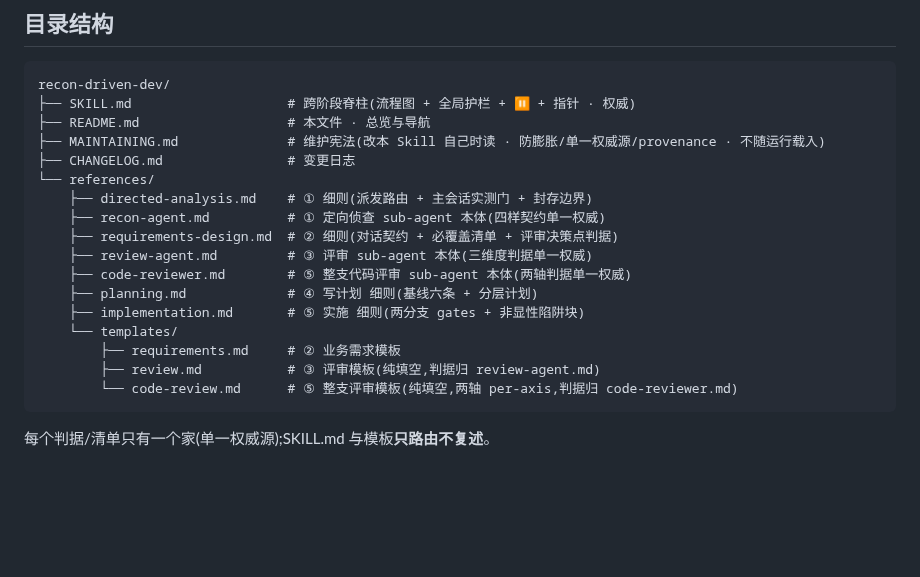
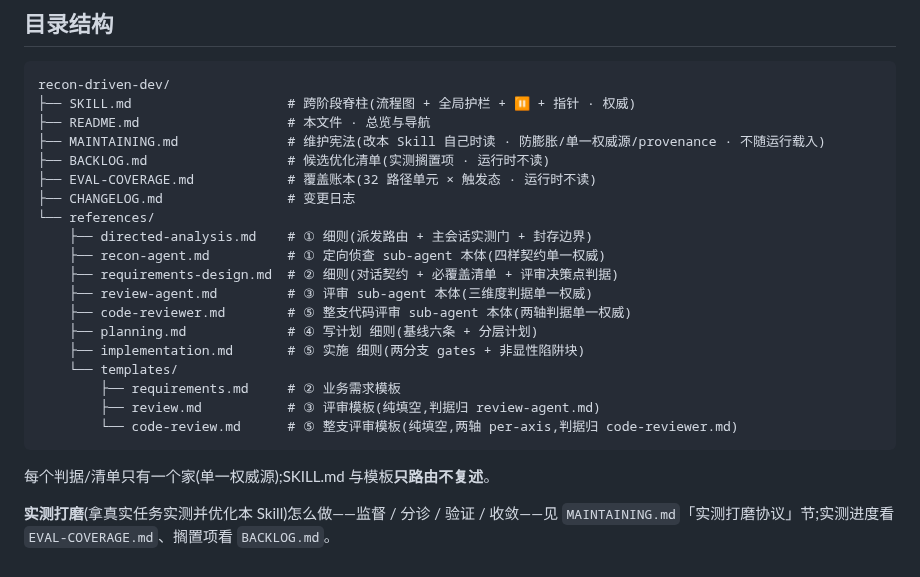
Before and after one commit to LljForge/skill-forge, a Markdown page: skills/recon-driven-dev/README.md, the part around the change. Rendered like a GitHub page; blank space fills up the shorter version.

Commit message:
docs(recon-driven-dev): README 目录补 BACKLOG/EVAL-COVERAGE + 挂实测打磨协议指针

````diff
--- a/skills/recon-driven-dev/README.md
+++ b/skills/recon-driven-dev/README.md
@@ -38,6 +38,8 @@ recon-driven-dev/
 ├── SKILL.md                    # 跨阶段脊柱(流程图 + 全局护栏 + ⏸ + 指针 · 权威)
 ├── README.md                   # 本文件 · 总览与导航
 ├── MAINTAINING.md              # 维护宪法(改本 Skill 自己时读 · 防膨胀/单一权威源/provenance · 不随运行载入)
+├── BACKLOG.md                  # 候选优化清单(实测搁置项 · 运行时不读)
+├── EVAL-COVERAGE.md            # 覆盖账本(32 路径单元 × 触发态 · 运行时不读)
 ├── CHANGELOG.md                # 变更日志
 └── references/
     ├── directed-analysis.md    # ① 细则(派发路由 + 主会话实测门 + 封存边界)
@@ -54,3 +56,5 @@ recon-driven-dev/
 ```
 
 每个判据/清单只有一个家(单一权威源);SKILL.md 与模板**只路由不复述**。
+
+**实测打磨**(拿真实任务实测并优化本 Skill)怎么做——监督 / 分诊 / 验证 / 收敛——见 `MAINTAINING.md`「实测打磨协议」节;实测进度看 `EVAL-COVERAGE.md`、搁置项看 `BACKLOG.md`。
````
